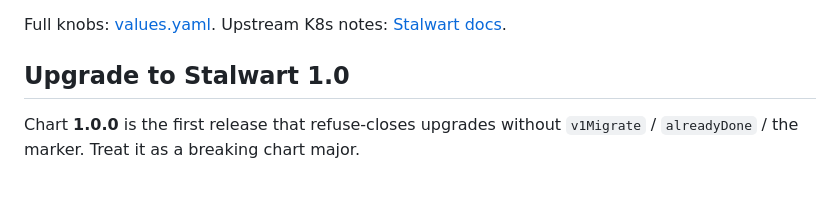
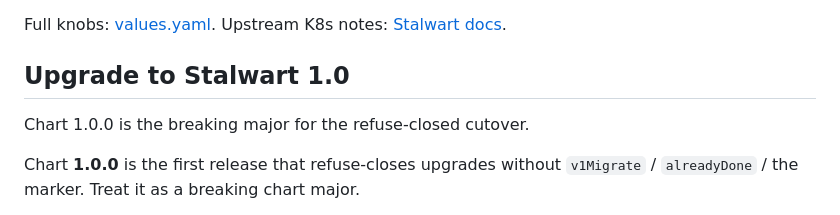
Before and after one commit to kgrubb/stalwart-helm-chart, a Markdown page: charts/stalwart/README.md, the part around the change. Rendered like a GitHub page; blank space fills up the shorter version.

Commit message:
feat(chart)!: bump major for refuse-closed v1Migrate cutover

```diff
--- a/charts/stalwart/README.md
+++ b/charts/stalwart/README.md
@@ -47,6 +47,8 @@ Deploys [Stalwart Mail Server](https://stalw.art/) as a StatefulSet with persist
 Full knobs: [values.yaml](values.yaml). Upstream K8s notes: [Stalwart docs](https://stalw.art/docs/cluster/orchestration/kubernetes/).
 
 ## Upgrade to Stalwart 1.0
+
+Chart 1.0.0 is the breaking major for the refuse-closed cutover.
 
 Chart **1.0.0** is the first release that refuse-closes upgrades without `v1Migrate` / `alreadyDone` / the marker. Treat it as a breaking chart major.
 
```
